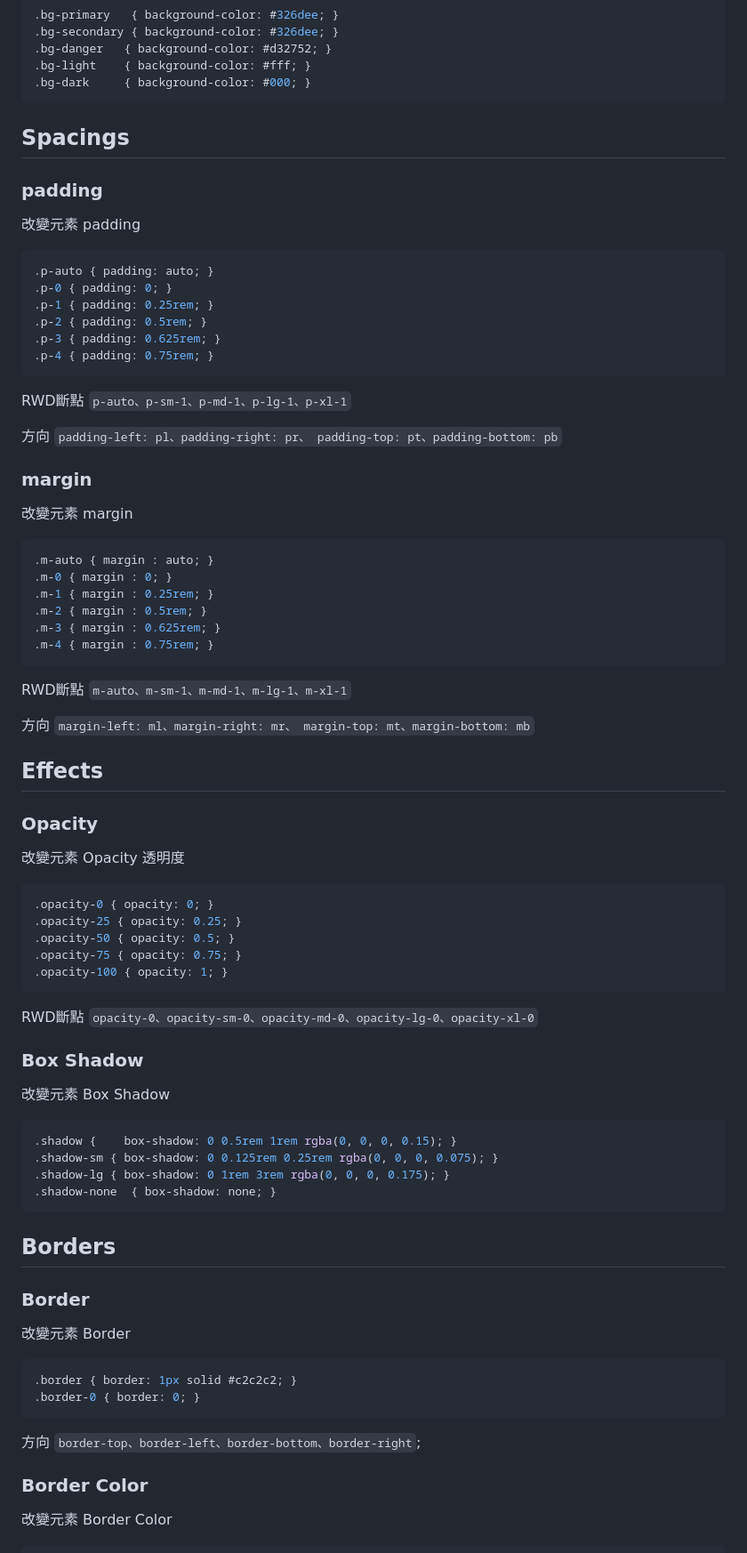
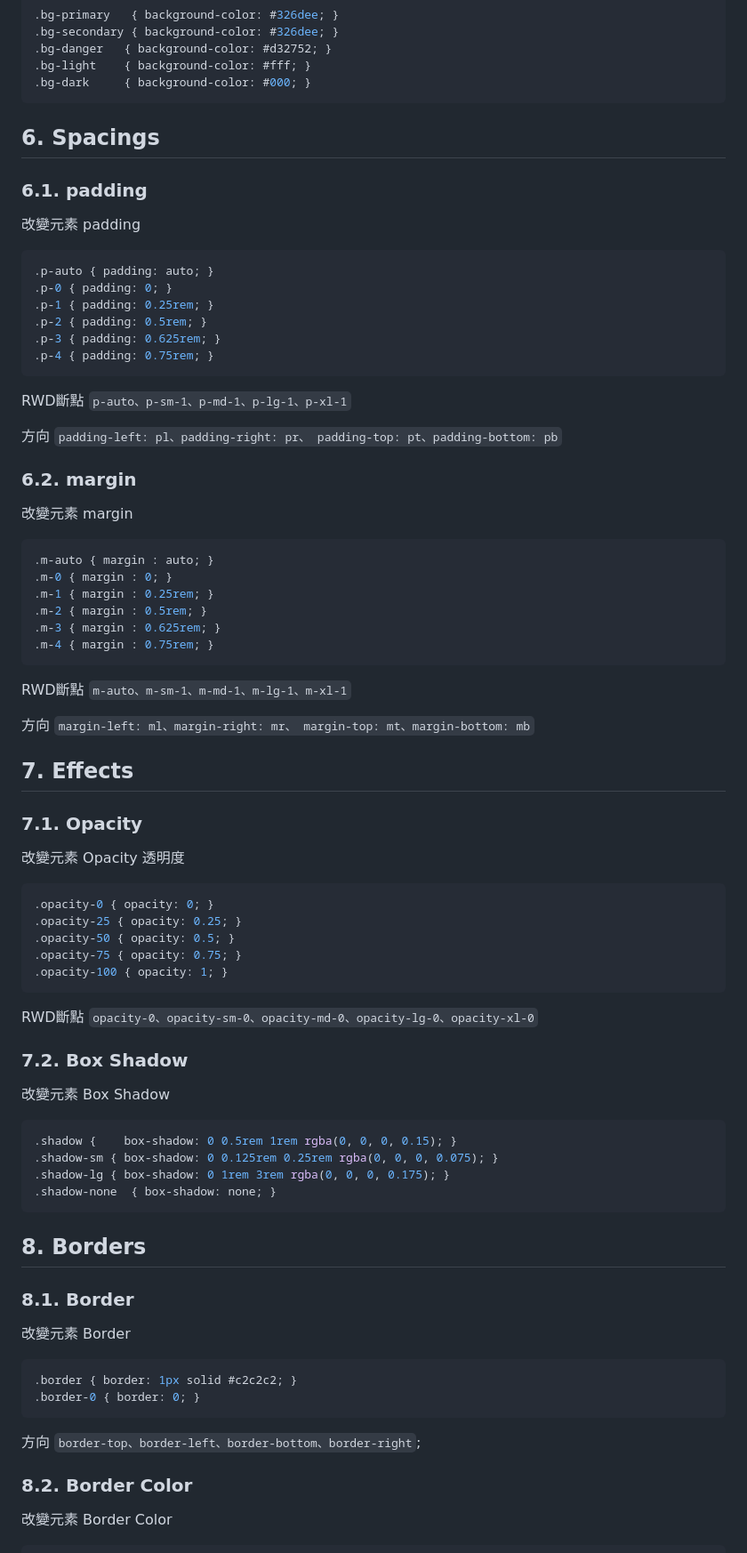
Before and after one commit to tim8076/scss-gulp-library, a Markdown page: README.md, the part around the change printed below. Shown: that part at 89% size. Drawn GitHub-style.

````diff
--- a/README.md
+++ b/README.md
@@ -116,9 +173,9 @@ RWD斷點
 .bg-dark     { background-color: #000; }
 ```
 
-## Spacings
+##  6. <a name='Spacings'></a>Spacings
 
-### padding
+###  6.1. <a name='padding'></a>padding
 
 改變元素 padding
 
@@ -136,7 +193,7 @@ RWD斷點
 方向
 `padding-left: pl、padding-right: pr、 padding-top: pt、padding-bottom: pb`
 
-### margin
+###  6.2. <a name='margin'></a>margin
 
 改變元素 margin
 
@@ -154,9 +211,9 @@ RWD斷點
 方向
 `margin-left: ml、margin-right: mr、 margin-top: mt、margin-bottom: mb`
 
-## Effects
+##  7. <a name='Effects'></a>Effects
 
-### Opacity
+###  7.1. <a name='Opacity'></a>Opacity
 
 改變元素 Opacity 透明度
 
@@ -170,7 +227,7 @@ RWD斷點
 RWD斷點
 `opacity-0、opacity-sm-0、opacity-md-0、opacity-lg-0、opacity-xl-0`
 
-### Box Shadow
+###  7.2. <a name='BoxShadow'></a>Box Shadow
 
 改變元素 Box Shadow
 
@@ -182,9 +239,9 @@ RWD斷點
 ```
 
 
-## Borders
+##  8. <a name='Borders'></a>Borders
 
-### Border
+###  8.1. <a name='Border'></a>Border
 
 改變元素 Border
 
@@ -196,7 +253,7 @@ RWD斷點
 方向
 `border-top、border-left、border-bottom、border-right`;
 
-### Border Color
+###  8.2. <a name='BorderColor'></a>Border Color
 
 改變元素 Border Color
 
````
Also changed, not shown: other parts of README.md (+96 -39 lines).
